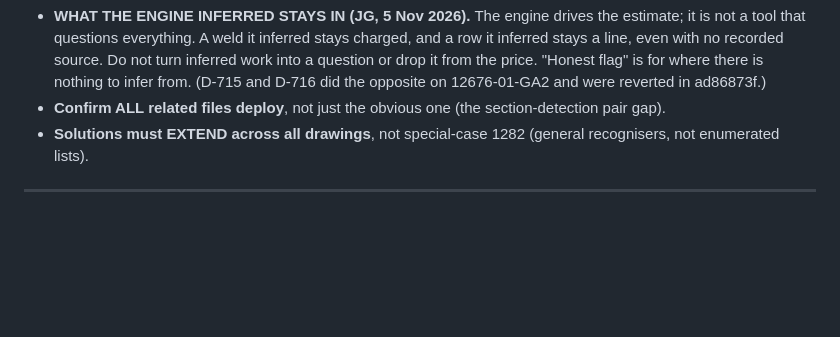
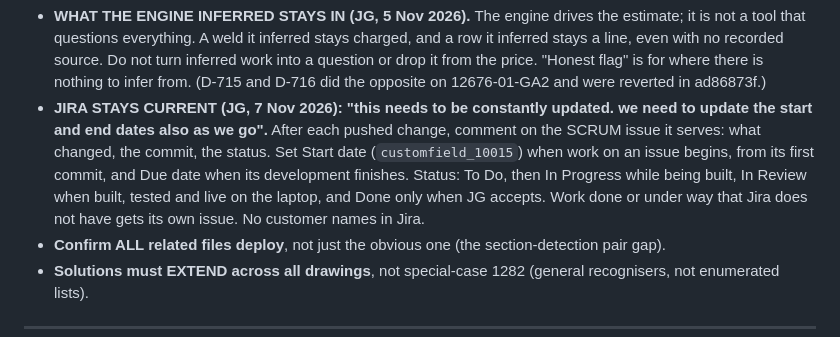
Before and after one commit to jbgray1874/ClaudeVision, a Markdown page: SDI_Intelligence_HANDOFF_STATE_2.md, the part around the change. GitHub-like rendering; blank space fills up the shorter version.

Commit message:
Handoff: Jira stays current, with start and end dates (JG, 7 Nov 2026)
Co-Authored-By: Claude Opus 5.5 <noreply@anthropic.com>
Claude-Session: https://claude.ai/code/session_01PUWPBZdXgPGwye5Br96aen

```diff
--- a/SDI_Intelligence_HANDOFF_STATE_2.md
+++ b/SDI_Intelligence_HANDOFF_STATE_2.md
@@ -526,6 +526,13 @@ as xAI/LLM estimates so estimators know to verify (see Pending #3 below).
   stays a line, even with no recorded source. Do not turn inferred work into a question or drop
   it from the price. "Honest flag" is for where there is nothing to infer from. (D-715 and D-716
   did the opposite on 12676-01-GA2 and were reverted in ad86873f.)
+- **JIRA STAYS CURRENT (JG, 7 Nov 2026): "this needs to be constantly updated. we need to update
+  the start and end dates also as we go".** After each pushed change, comment on the SCRUM issue it
+  serves: what changed, the commit, the status. Set Start date (`customfield_10015`) when work on an
+  issue begins, from its first commit, and Due date when its development finishes. Status: To Do,
+  then In Progress while being built, In Review when built, tested and live on the laptop, and Done
+  only when JG accepts. Work done or under way that Jira does not have gets its own issue. No
+  customer names in Jira.
 - **Confirm ALL related files deploy**, not just the obvious one (the section-detection pair gap).
 - **Solutions must EXTEND across all drawings**, not special-case 1282 (general recognisers, not
   enumerated lists).
```
